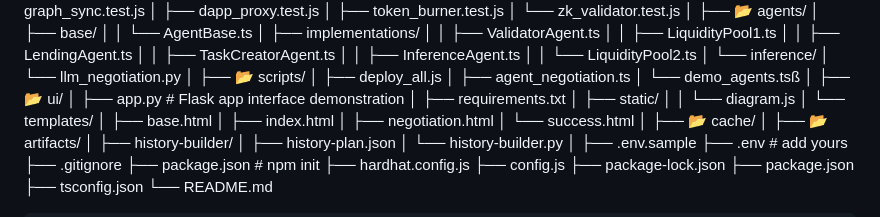
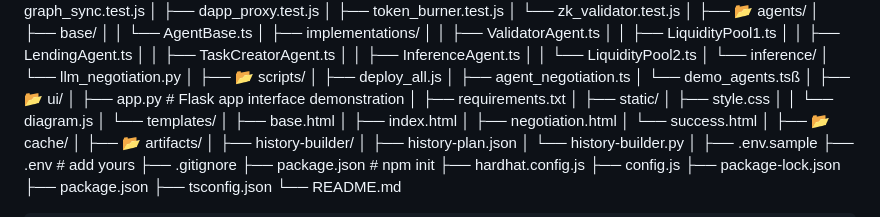
Before and after one commit to andkhalov/EXE-prototype, a Markdown page: docs/ARCHITECTURE.md, the part around the change. Drawn GitHub-style.

Commit message:
README in Architecture rewrited

```diff
--- a/docs/ARCHITECTURE.md
+++ b/docs/ARCHITECTURE.md
@@ -170,6 +170,7 @@ EXE-prototype/
 │   ├── app.py                  # Flask app interface demonstration
 │   ├── requirements.txt
 │   ├── static/
+│       ├── style.css
 │   │   └── diagram.js
 │   └── templates/
 │       ├── base.html
```
Also changed, not shown: docs/DEMO.md (+1 -1 lines).
